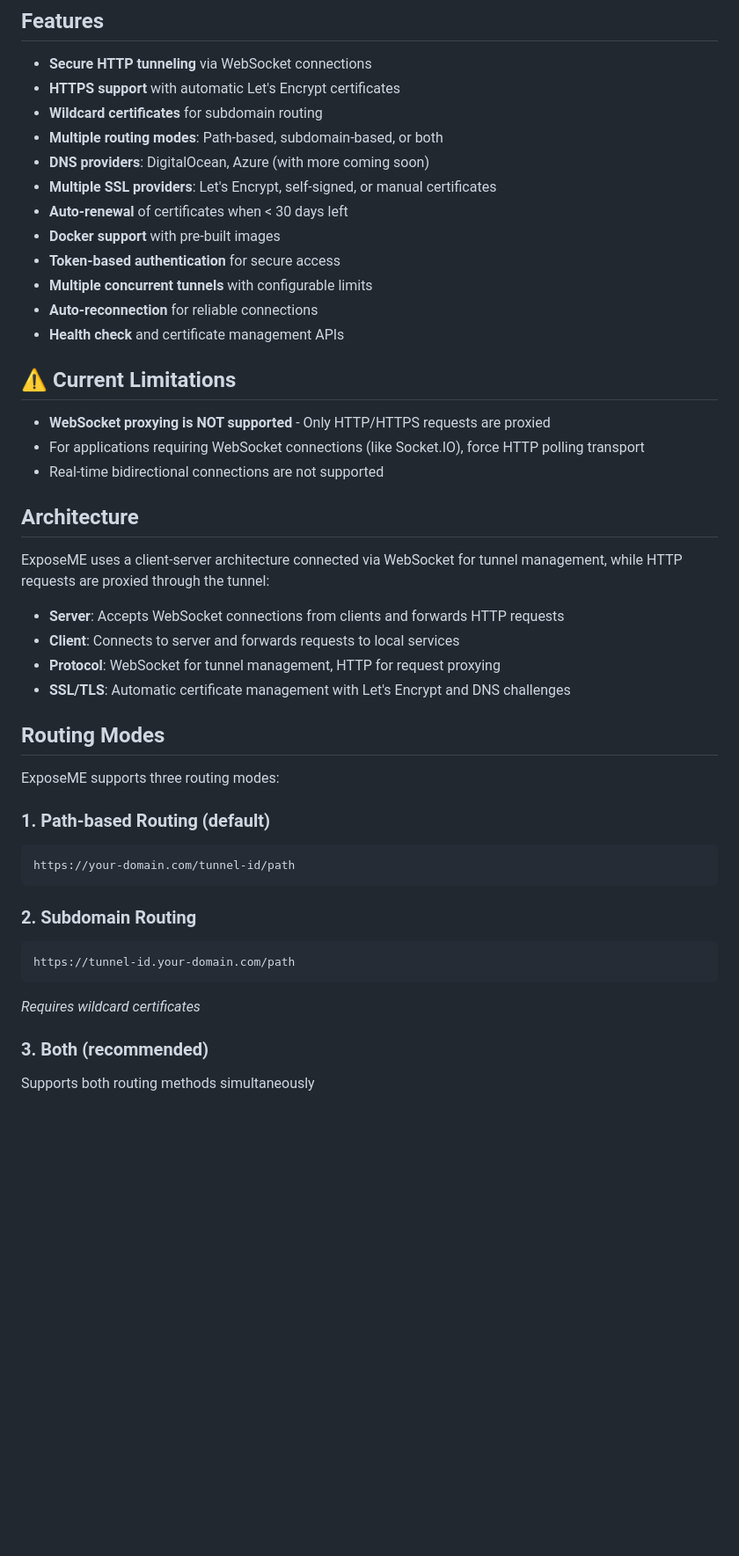
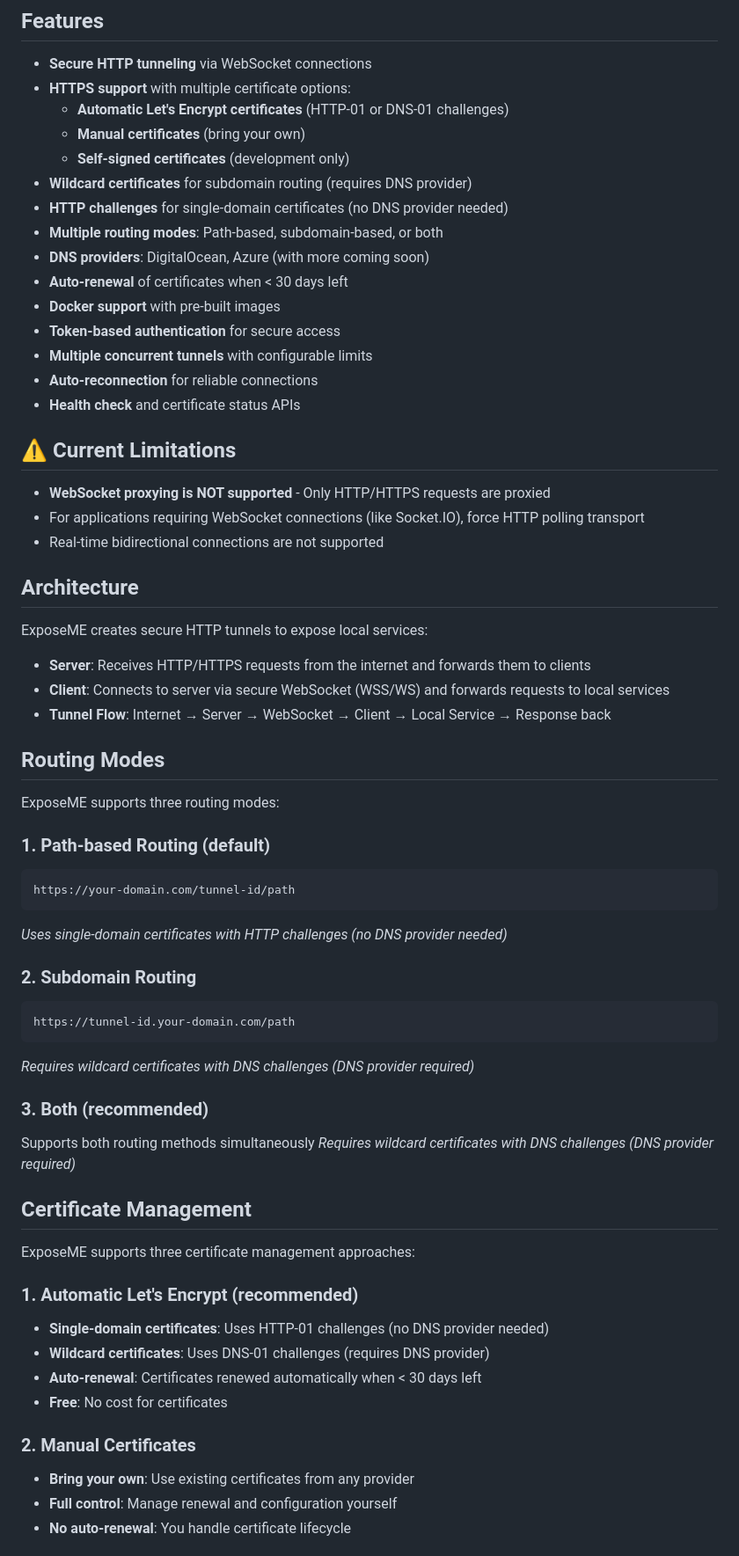
Before and after one commit to arch7tect/exposeme, a Markdown page: readme.md, the part around the change printed below. Shown: that part at 88% size. GitHub-like rendering; blank space fills up the shorter version.

````diff
--- a/readme.md
+++ b/readme.md
@@ -5,17 +5,20 @@ A fast, secure HTTP tunneling solution written in Rust that exposes local servic
 ## Features
 
 - **Secure HTTP tunneling** via WebSocket connections
-- **HTTPS support** with automatic Let's Encrypt certificates
-- **Wildcard certificates** for subdomain routing
+- **HTTPS support** with multiple certificate options:
+   - **Automatic Let's Encrypt certificates** (HTTP-01 or DNS-01 challenges)
+   - **Manual certificates** (bring your own)
+   - **Self-signed certificates** (development only)
+- **Wildcard certificates** for subdomain routing (requires DNS provider)
+- **HTTP challenges** for single-domain certificates (no DNS provider needed)
 - **Multiple routing modes**: Path-based, subdomain-based, or both
 - **DNS providers**: DigitalOcean, Azure (with more coming soon)
-- **Multiple SSL providers**: Let's Encrypt, self-signed, or manual certificates
 - **Auto-renewal** of certificates when < 30 days left
 - **Docker support** with pre-built images
 - **Token-based authentication** for secure access
 - **Multiple concurrent tunnels** with configurable limits
 - **Auto-reconnection** for reliable connections
-- **Health check** and certificate management APIs
+- **Health check** and certificate status APIs
 
 ## ⚠️ Current Limitations
 
@@ -25,12 +28,11 @@ A fast, secure HTTP tunneling solution written in Rust that exposes local servic
 
 ## Architecture
 
-ExposeME uses a client-server architecture connected via WebSocket for tunnel management, while HTTP requests are proxied through the tunnel:
+ExposeME creates secure HTTP tunnels to expose local services:
 
-- **Server**: Accepts WebSocket connections from clients and forwards HTTP requests
-- **Client**: Connects to server and forwards requests to local services
-- **Protocol**: WebSocket for tunnel management, HTTP for request proxying
-- **SSL/TLS**: Automatic certificate management with Let's Encrypt and DNS challenges
+- **Server**: Receives HTTP/HTTPS requests from the internet and forwards them to clients
+- **Client**: Connects to server via secure WebSocket (WSS/WS) and forwards requests to local services
+- **Tunnel Flow**: Internet → Server → WebSocket → Client → Local Service → Response back
 
 ## Routing Modes
 
@@ -40,12 +42,30 @@ ExposeME supports three routing modes:
 ```
 https://your-domain.com/tunnel-id/path
 ```
+*Uses single-domain certificates with HTTP challenges (no DNS provider needed)*
 
 ### 2. Subdomain Routing
 ```
 https://tunnel-id.your-domain.com/path
 ```
-*Requires wildcard certificates*
+*Requires wildcard certificates with DNS challenges (DNS provider required)*
 
 ### 3. Both (recommended)
 Supports both routing methods simultaneously
+*Requires wildcard certificates with DNS challenges (DNS provider required)*
+
+## Certificate Management
+
+ExposeME supports three certificate management approaches:
+
+### 1. Automatic Let's Encrypt (recommended)
+- **Single-domain certificates**: Uses HTTP-01 challenges (no DNS provider needed)
+- **Wildcard certificates**: Uses DNS-01 challenges (requires DNS provider)
+- **Auto-renewal**: Certificates renewed automatically when < 30 days left
+- **Free**: No cost for certificates
+
+### 2. Manual Certificates
+- **Bring your own**: Use existing certificates from any provider
+- **Full control**: Manage renewal and configuration yourself
+- **No auto-renewal**: You handle certificate lifecycle
+
````
Also changed, not shown: other parts of readme.md (+145 -66 lines).
